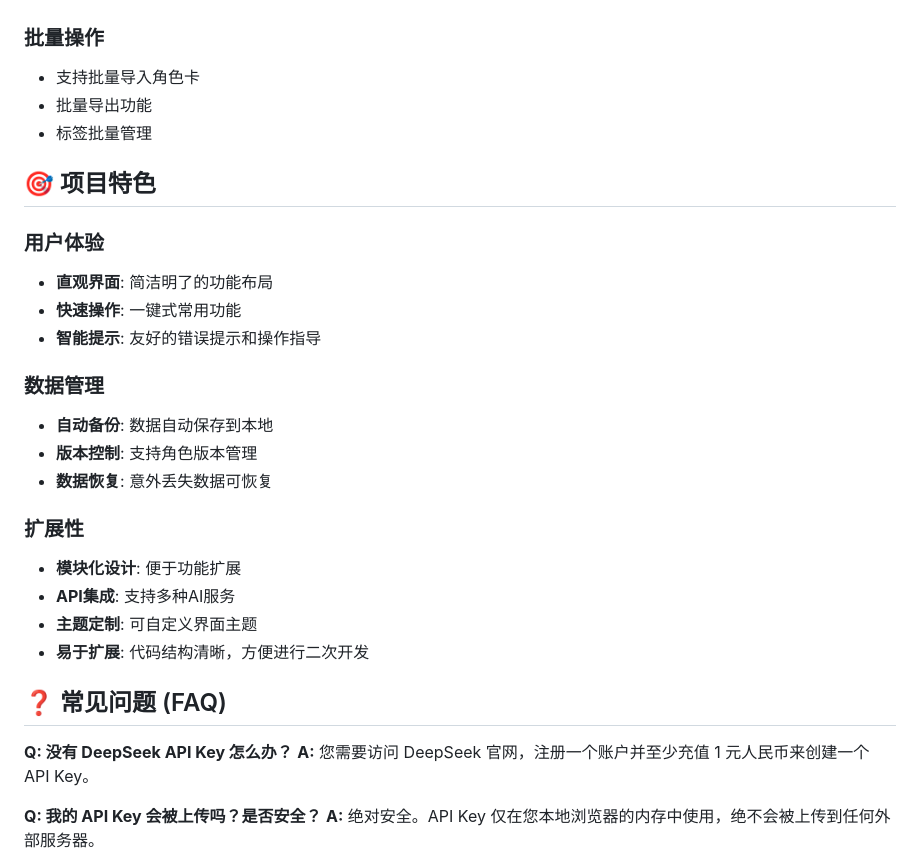
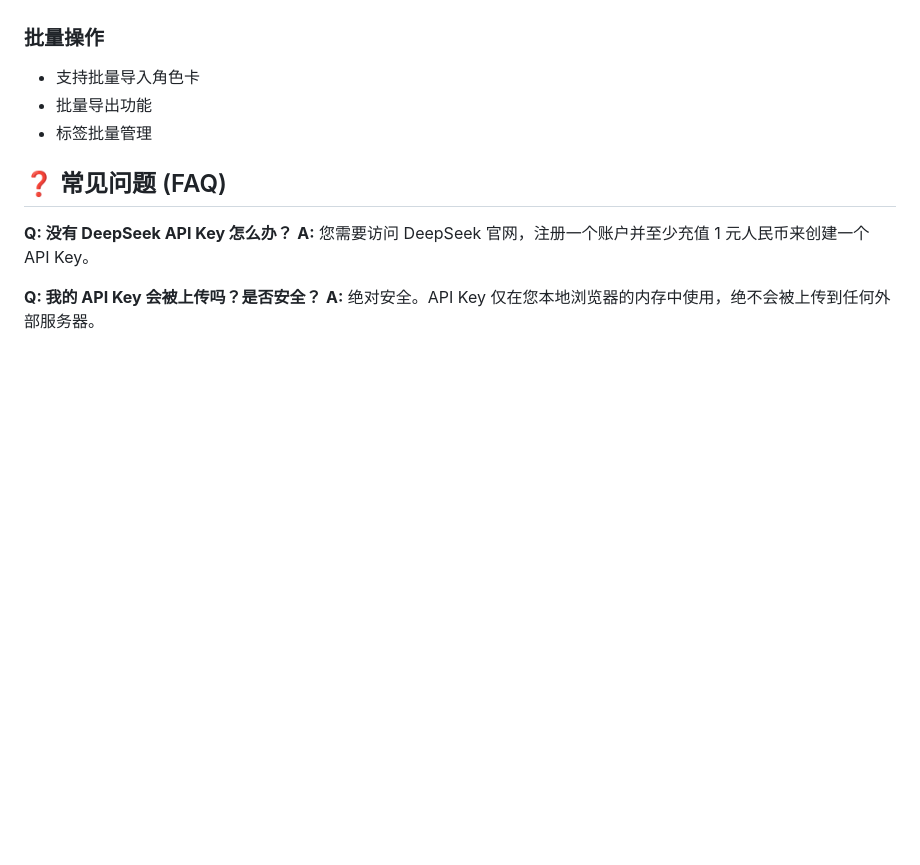
Before and after one commit to HiUnikitty/Nika-Character-Studio, a Markdown page: README.md, the part around the change. GitHub-like rendering; blank space fills up the shorter version.

```diff
--- a/README.md
+++ b/README.md
@@ -111,24 +111,6 @@
 - 批量导出功能
 - 标签批量管理
 
-## 🎯 项目特色
-
-### 用户体验
-- **直观界面**: 简洁明了的功能布局
-- **快速操作**: 一键式常用功能
-- **智能提示**: 友好的错误提示和操作指导
-
-### 数据管理
-- **自动备份**: 数据自动保存到本地
-- **版本控制**: 支持角色版本管理
-- **数据恢复**: 意外丢失数据可恢复
-
-### 扩展性
-- **模块化设计**: 便于功能扩展
-- **API集成**: 支持多种AI服务
-- **主题定制**: 可自定义界面主题
-- **易于扩展**: 代码结构清晰，方便进行二次开发
-
 ## ❓ 常见问题 (FAQ)
 
 **Q: 没有 DeepSeek API Key 怎么办？**
```
